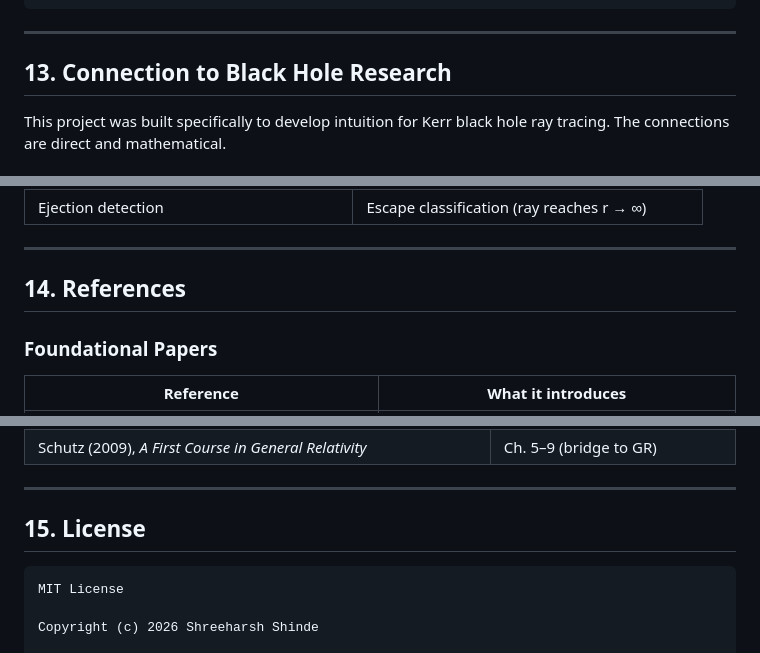
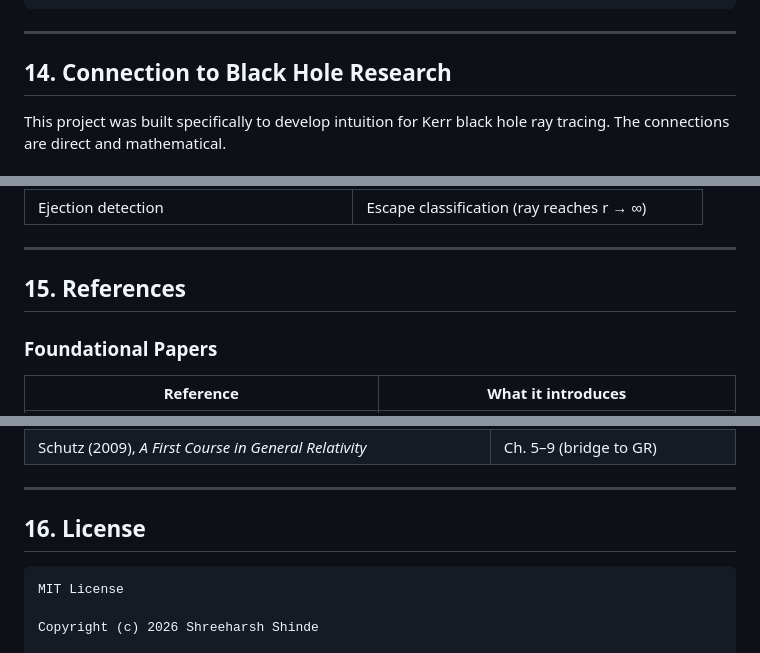
Before and after one commit to shreeharshshinde/three-body-problem, a Markdown page: README.md, 3 parts joined by grey strips. Drawn GitHub-style.

````diff
--- a/README.md
+++ b/README.md
@@ -568,7 +616,7 @@ tests/test_physics.py::TestKnownSolutions::test_figure_eight_returns_to_start PA
 
 ---
 
-## 13. Connection to Black Hole Research
+## 14. Connection to Black Hole Research
 
 This project was built specifically to develop intuition for Kerr black hole ray tracing. The connections are direct and mathematical.
 
@@ -624,7 +672,7 @@ The **identical scipy call signature** — method, tolerances, events — carrie
 
 ---
 
-## 14. References
+## 15. References
 
 ### Foundational Papers
 
@@ -660,7 +708,7 @@ The **identical scipy call signature** — method, tolerances, events — carrie
 
 ---
 
-## 15. License
+## 16. License
 
 ```
 MIT License
````
Also changed, not shown: other parts of README.md (+57 -9 lines).
